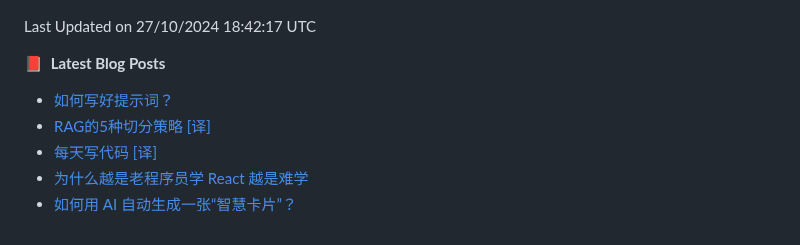
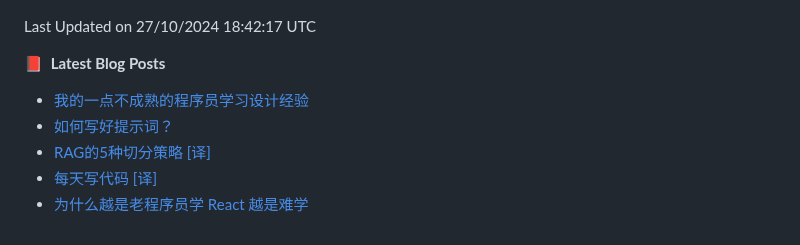
Before and after one commit to alloevil/alloevil, a Markdown page: README.md, the part around the change. GitHub-like rendering.

Commit message:
Updated with the latest blog posts

```diff
--- a/README.md
+++ b/README.md
@@ -116,9 +116,9 @@ HTML                     1 repo              ██████░░░░░
 
 📕 &nbsp;**Latest Blog Posts**
 <!-- BLOG-POST-LIST:START -->
+- [我的一点不成熟的程序员学习设计经验](https://baoyu.io/blog/programmer-learning-design-experience)
 - [如何写好提示词？](https://baoyu.io/blog/how-to-write-good-prompt)
 - [RAG的5种切分策略 [译]](https://baoyu.io/translations/rag/5-chunking-strategies-for-rag)
 - [每天写代码 [译]](https://baoyu.io/translations/write-code-every-day)
 - [为什么越是老程序员学 React 越是难学](https://baoyu.io/blog/why-senior-developers-find-react-harder-to-learn)
-- [如何用 AI 自动生成一张“智慧卡片”？](https://baoyu.io/blog/prompt/smart-card-prompt)
 <!-- BLOG-POST-LIST:END -->
```
